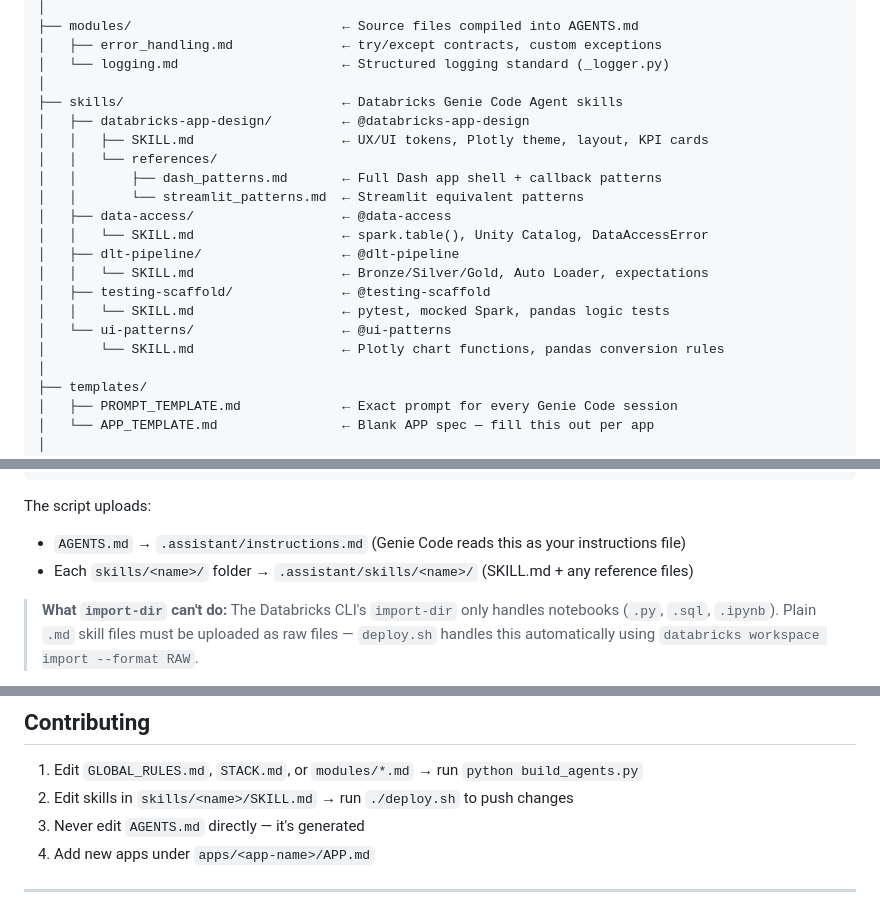
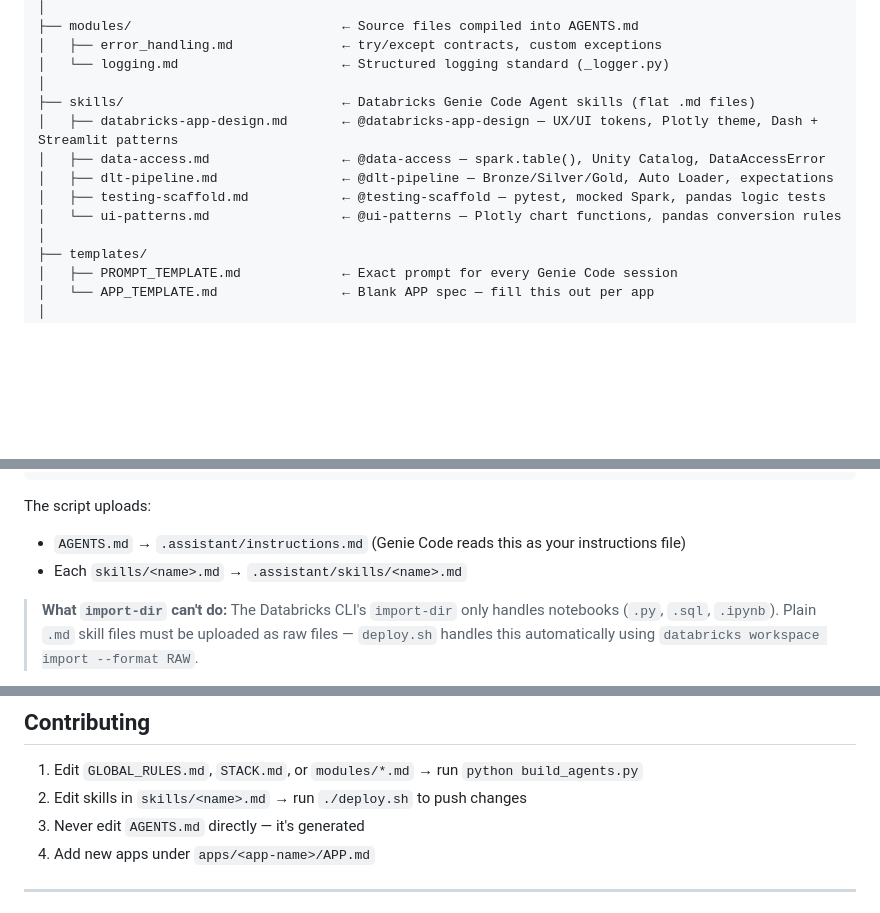
Before and after one commit to mexmarv/ai-genie-factory, a Markdown page: README.md, 3 parts joined by grey strips. Drawn GitHub-style; blank space fills up the shorter version.

Commit message:
Update README to reflect flat skills structure
Replace skills/<name>/SKILL.md subdirectory tree with flat skills/<name>.md
file listing. Also update deploy.sh and contributing section references.

Co-Authored-By: Claude Sonnet 4.6 <noreply@anthropic.com>

```diff
--- a/README.md
+++ b/README.md
@@ -56,20 +56,12 @@ ai-genie-factory/
 │   ├── error_handling.md              ← try/except contracts, custom exceptions
 │   └── logging.md                     ← Structured logging standard (_logger.py)
 │
-├── skills/                            ← Databricks Genie Code Agent skills
-│   ├── databricks-app-design/         ← @databricks-app-design
-│   │   ├── SKILL.md                   ← UX/UI tokens, Plotly theme, layout, KPI cards
-│   │   └── references/
-│   │       ├── dash_patterns.md       ← Full Dash app shell + callback patterns
-│   │       └── streamlit_patterns.md  ← Streamlit equivalent patterns
-│   ├── data-access/                   ← @data-access
-│   │   └── SKILL.md                   ← spark.table(), Unity Catalog, DataAccessError
-│   ├── dlt-pipeline/                  ← @dlt-pipeline
-│   │   └── SKILL.md                   ← Bronze/Silver/Gold, Auto Loader, expectations
-│   ├── testing-scaffold/              ← @testing-scaffold
-│   │   └── SKILL.md                   ← pytest, mocked Spark, pandas logic tests
-│   └── ui-patterns/                   ← @ui-patterns
-│       └── SKILL.md                   ← Plotly chart functions, pandas conversion rules
+├── skills/                            ← Databricks Genie Code Agent skills (flat .md files)
+│   ├── databricks-app-design.md       ← @databricks-app-design — UX/UI tokens, Plotly theme, Dash + Streamlit patterns
+│   ├── data-access.md                 ← @data-access — spark.table(), Unity Catalog, DataAccessError
+│   ├── dlt-pipeline.md                ← @dlt-pipeline — Bronze/Silver/Gold, Auto Loader, expectations
+│   ├── testing-scaffold.md            ← @testing-scaffold — pytest, mocked Spark, pandas logic tests
+│   └── ui-patterns.md                 ← @ui-patterns — Plotly chart functions, pandas conversion rules
 │
 ├── templates/
 │   ├── PROMPT_TEMPLATE.md             ← Exact prompt for every Genie Code session
@@ -144,7 +136,7 @@ From the repo root, run:
 
 The script uploads:
 - `AGENTS.md` → `.assistant/instructions.md` (Genie Code reads this as your instructions file)
-- Each `skills/<name>/` folder → `.assistant/skills/<name>/` (SKILL.md + any reference files)
+- Each `skills/<name>.md` → `.assistant/skills/<name>.md`
 
 > **What `import-dir` can't do:** The Databricks CLI's `import-dir` only handles notebooks (`.py`, `.sql`, `.ipynb`). Plain `.md` skill files must be uploaded as raw files — `deploy.sh` handles this automatically using `databricks workspace import --format RAW`.
 
@@ -262,7 +254,7 @@ Output:
 ## Contributing
 
 1. Edit `GLOBAL_RULES.md`, `STACK.md`, or `modules/*.md` → run `python build_agents.py`
-2. Edit skills in `skills/<name>/SKILL.md` → run `./deploy.sh` to push changes
+2. Edit skills in `skills/<name>.md` → run `./deploy.sh` to push changes
 3. Never edit `AGENTS.md` directly — it's generated
 4. Add new apps under `apps/<app-name>/APP.md`
 
```
